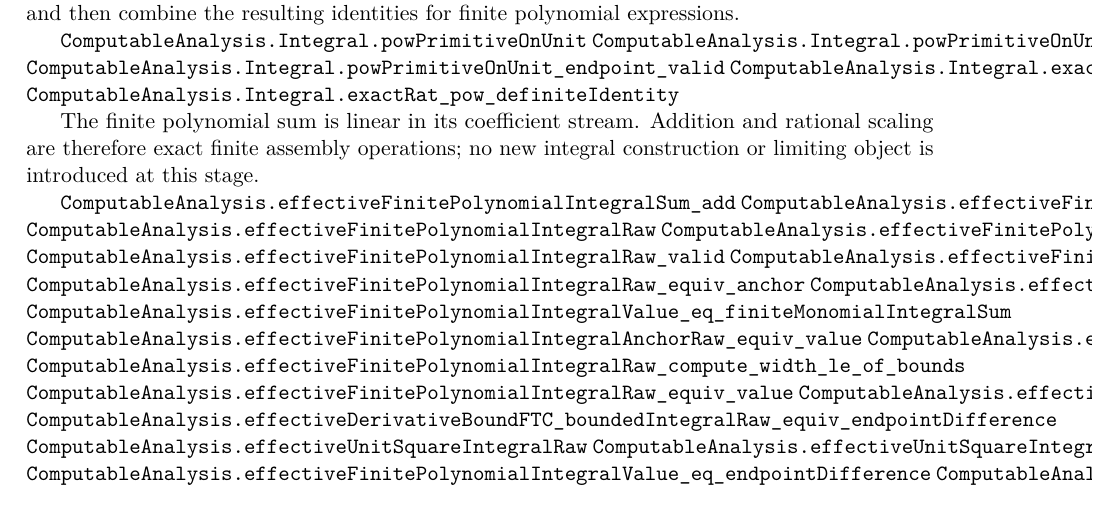
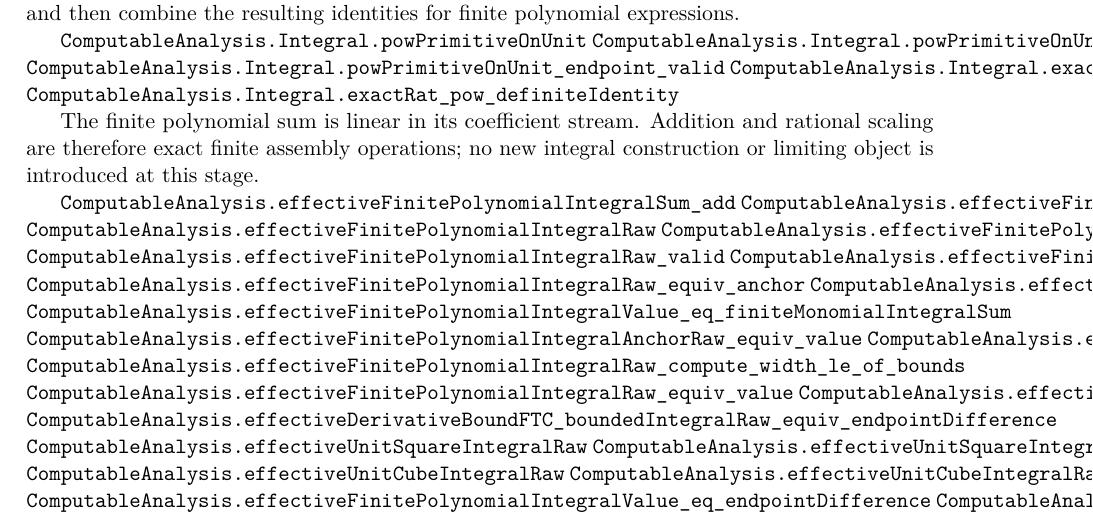
Before and after one commit to liuyao12/computable-analysis, a LaTeX thesis (blueprint/src/web.tex, which reads blueprint/src/03-integrals.tex): part of page 53 of 120, cut so that both start at the same text. Compiled offline with pdfLaTeX.

Commit message:
Add unit cubic integral regression

```diff
--- a/blueprint/src/03-integrals.tex
+++ b/blueprint/src/03-integrals.tex
@@ -1260,6 +1260,8 @@ integral construction or limiting object is introduced at this stage.
 \lean{ComputableAnalysis.effectiveDerivativeBoundFTC_boundedIntegralRaw_equiv_endpointDifference}
 \lean{ComputableAnalysis.effectiveUnitSquareIntegralRaw}
 \lean{ComputableAnalysis.effectiveUnitSquareIntegralRaw_equiv_one_third}
+\lean{ComputableAnalysis.effectiveUnitCubeIntegralRaw}
+\lean{ComputableAnalysis.effectiveUnitCubeIntegralRaw_equiv_one_fourth}
 \lean{ComputableAnalysis.effectiveFinitePolynomialIntegralValue_eq_endpointDifference}
 \lean{ComputableAnalysis.effectiveFinitePolynomialIntegralRaw_equiv_endpointDifferenceValue}
 \leanok
```
Also changed, not shown: 2 other files.
